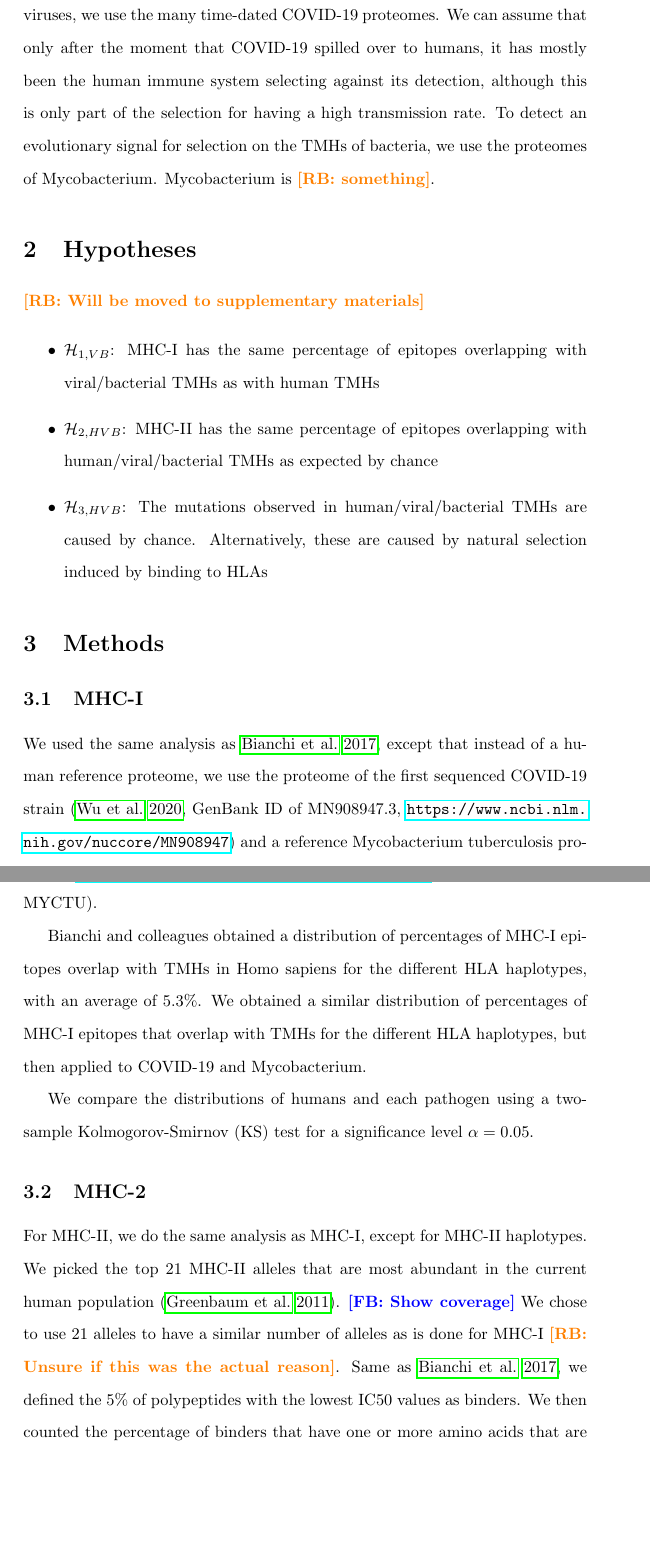
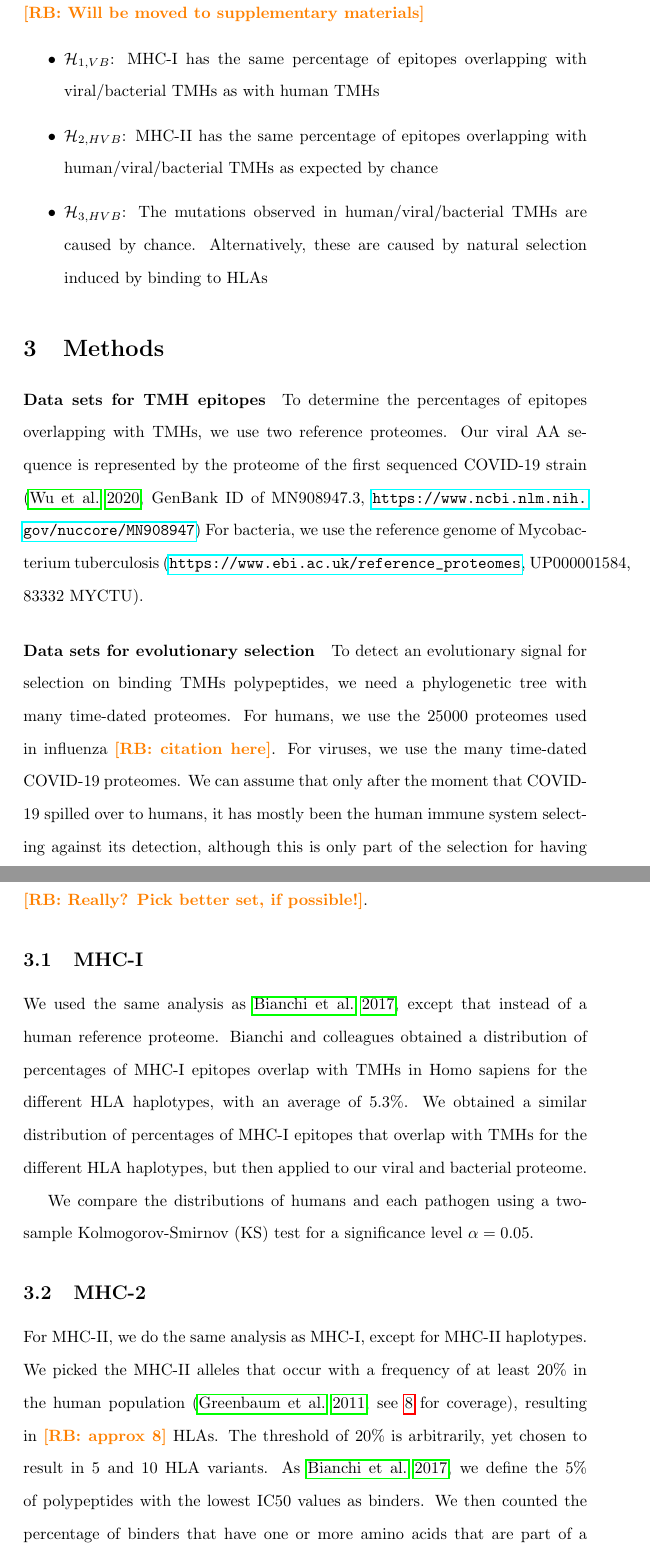
Before and after one commit to richelbilderbeek/bbbq_article, a LaTeX paper (article.tex): two parts of pages 9 and 10 of 32, joined at a grey line, cut so that both start at the same text, the shorter picture padded with empty space. Compiled offline with pdfLaTeX; a missing bibliography style is replaced by a similar one.

Commit message:
Describe which MHC-II haplotypes are chosen

```diff
--- a/article.tex
+++ b/article.tex
@@ -414,19 +412,6 @@ Also, it is unknown if bacterial TMHs are detected by MHC-II at all.
 Due to this, the strength of the evolutionary signal is unknown,
 thus we need a strong data set to be able to detect it.
 
-\paragraph{Data sets}
-
-
-To detect an evolutionary signal for selection on the TMHs of viruses,
-we use the many time-dated COVID-19 proteomes.
-We can assume that only after the moment that COVID-19 spilled over
-to humans, it has mostly been the human immune system selecting against
-its detection, although this is only part of the selection for
-having a high transmission rate.
-To detect an evolutionary signal for selection on the TMHs of bacteria,
-we use the proteomes of Mycobacterium. Mycobacterium is \richel{something}.
-
-
 %%%%%%%%%%%%%%%%%%%%%%%%%%%%%%%%%%%%%%%%%%%%%%%%%%%%%%%%%%%%%%%%%%%%%%%%%%%%%%%%
 \section{Hypotheses}
 %%%%%%%%%%%%%%%%%%%%%%%%%%%%%%%%%%%%%%%%%%%%%%%%%%%%%%%%%%%%%%%%%%%%%%%%%%%%%%%%
@@ -448,24 +433,43 @@ we use the proteomes of Mycobacterium. Mycobacterium is \richel{something}.
 \section{Methods}
 %%%%%%%%%%%%%%%%%%%%%%%%%%%%%%%%%%%%%%%%%%%%%%%%%%%%%%%%%%%%%%%%%%%%%%%%%%%%%%%%
 
+\paragraph{Data sets for TMH epitopes}
+
+To determine the percentages of epitopes overlapping
+with TMHs, we use two reference proteomes.
+Our viral AA sequence is represented by
+the proteome of the first sequenced COVID-19 strain (\cite{wu2020new},
+GenBank ID of MN908947.3, \url{https://www.ncbi.nlm.nih.gov/nuccore/MN908947})
+For bacteria, we use the reference genome of
+Mycobacterium tuberculosis (\url{https://www.ebi.ac.uk/reference_proteomes}, UP000001584,
+83332 MYCTU).
+
+\paragraph{Data sets for evolutionary selection}
+
+To detect an evolutionary signal for selection on binding
+TMHs polypeptides, we need a phylogenetic tree with
+many time-dated proteomes.
+For humans, we use the 25000 proteomes used in influenza \richel{citation here}.
+For viruses, we use the many time-dated COVID-19 proteomes.
+We can assume that only after the moment that COVID-19 spilled over
+to humans, it has mostly been the human immune system selecting against
+its detection, although this is only part of the selection for
+having a high transmission rate.
+For bacteria, use the proteomes of Mycobacterium
+\richel{Really? Pick better set, if possible!}.
+
 %%%%%%%%%%%%%%%%%%%%%%%%%%%%%%%%%%%%%%%%%%%%%%%%%%%%%%%%%%%%%%%%%%%%%%%%%%%%%%%%
 \subsection{MHC-I}
 %%%%%%%%%%%%%%%%%%%%%%%%%%%%%%%%%%%%%%%%%%%%%%%%%%%%%%%%%%%%%%%%%%%%%%%%%%%%%%%%
 
 We used the same analysis as \cite{bianchi2017},
-except that instead of a human reference proteome,
-we use the proteome of the first sequenced COVID-19 strain (\cite{wu2020new},
-GenBank ID of MN908947.3, \url{https://www.ncbi.nlm.nih.gov/nuccore/MN908947})
-and a reference Mycobacterium tuberculosis
-proteome (\url{https://www.ebi.ac.uk/reference_proteomes}, UP000001584,
-83332 MYCTU).
-
+except that instead of a human reference proteome.
 Bianchi and colleagues obtained a distribution of
 percentages of MHC-I epitopes overlap with TMHs in Homo sapiens
 for the different HLA haplotypes, with an average of 5.3\%.
 We obtained a similar distribution of percentages of MHC-I epitopes that
 overlap with TMHs for the different HLA haplotypes, but then applied to
-COVID-19 and Mycobacterium.
+our viral and bacterial proteome.
 
 We compare the distributions of humans and each pathogen
 using a two-sample Kolmogorov-Smirnov (KS) test
@@ -475,17 +479,16 @@ for a significance level $\alpha = 0.05$.
 \subsection{MHC-2}
 %%%%%%%%%%%%%%%%%%%%%%%%%%%%%%%%%%%%%%%%%%%%%%%%%%%%%%%%%%%%%%%%%%%%%%%%%%%%%%%%
 
-
 For MHC-II, we do the same analysis as MHC-I, except for
-MHC-II haplotypes. We picked the top 21 MHC-II alleles that are most abundant
-in the current human population (\cite{greenbaum2011functional}).
-\frans{Show coverage}
-We chose to use 21 alleles to have a similar number of alleles as is done
-for MHC-I \richel{Unsure if this was the actual reason}.
-Same as \cite{bianchi2017}, we defined the 5\% of polypeptides
+MHC-II haplotypes. We picked the MHC-II alleles
+that occur with a frequency of at least 20\% in
+the human population (\cite{greenbaum2011functional},
+see \ref{table:mhc2_haplotypes} for coverage),
+resulting in \richel{approx 8} HLAs.
+The threshold of 20\% is arbitrarily, yet chosen to result in 5 and 10 HLA variants.
+As \cite{bianchi2017}, we define the 5\% of polypeptides
 with the lowest IC50 values as binders. We then counted the percentage
 of binders that have one or more amino acids that are part of a TMH.
-
 
 %%%%%%%%%%%%%%%%%%%%%%%%%%%%%%%%%%%%%%%%%%%%%%%%%%%%%%%%%%%%%%%%%%%%%%%%%%%%%%%%
 \subsubsection{Detecting evolution}
```
Also changed, not shown: article.tex (2 more changed lines).
